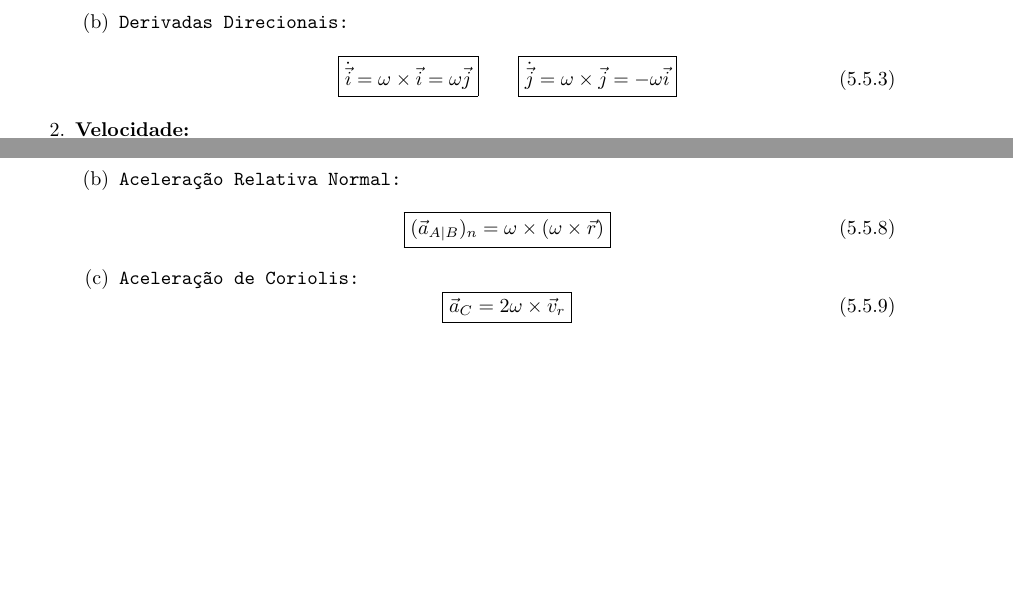
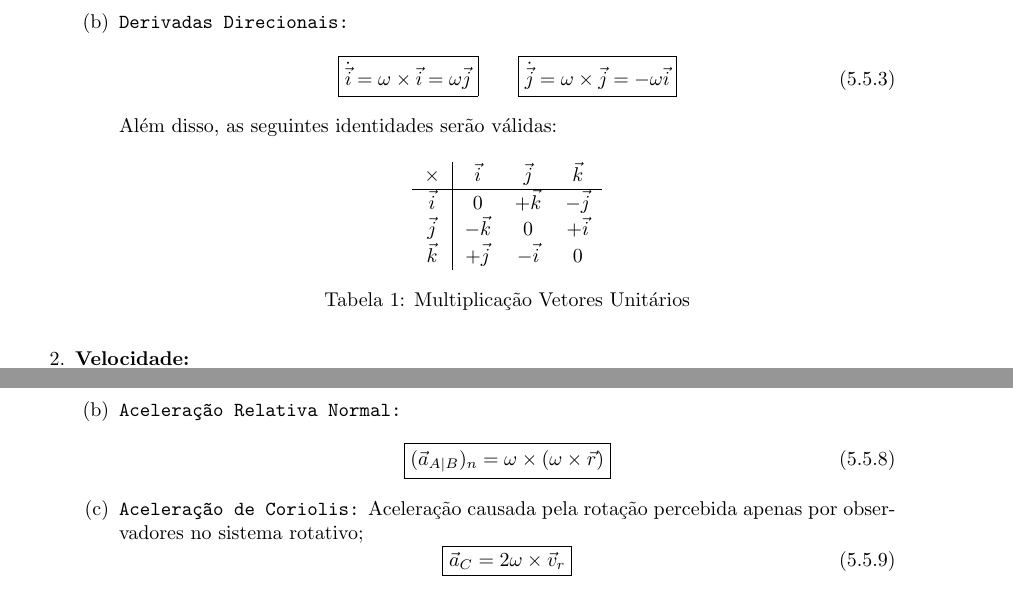
Before and after one commit to tr0fin0/classes_unicamp, a LaTeX document (em404/em404.tex): two parts of page 14 of 14, joined at a grey line, cut so that both start at the same text, the shorter picture padded with empty space. Compiled offline with pdfLaTeX.

Commit message:
:construction: add Vetores Unitários

```diff
--- a/em404/em404.tex
+++ b/em404/em404.tex
@@ -994,7 +994,18 @@
                                     \boxed{
                                         \dot{\vec{j}} = \omega\times\vec{j} = -\omega\vec{i}
                                     }
-                                \end{equation}
+                                \end{equation}\noindent
+                            Além disso, as seguintes identidades serão válidas:
+                                \begin{table}[H]
+                                    \centering
+                                    \begin{tabular}[]{c | c c c}
+                                        $\times$  & $ \vec{i}$ & $ \vec{j}$ & $ \vec{k}$\\\hline
+                                        $\vec{i}$ & 0          & $+\vec{k}$ & $-\vec{j}$\\
+                                        $\vec{j}$ & $-\vec{k}$ & 0          & $+\vec{i}$\\
+                                        $\vec{k}$ & $+\vec{j}$ & $-\vec{i}$ & 0\\
+                                    \end{tabular}
+                                    \caption{Multiplicação Vetores Unitários}
+                                \end{table}
                         \end{enumerate}
 
                     \item \textbf{Velocidade:}
@@ -1035,7 +1046,7 @@
                                     }
                                 \end{equation}
 
-                            \item \texttt{Aceleração de Coriolis:}
+                            \item \texttt{Aceleração de Coriolis:} Aceleração causada pela rotação percebida apenas por observadores no sistema rotativo;
                                 \begin{equation}
                                     \boxed{
                                         \vec{a}_{C} = 2\omega\times\vec{v}_{r}
```
